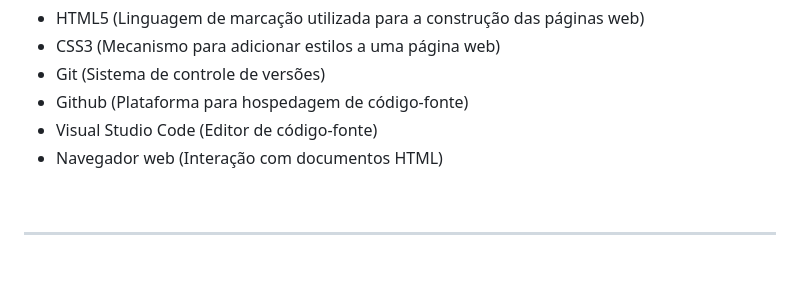
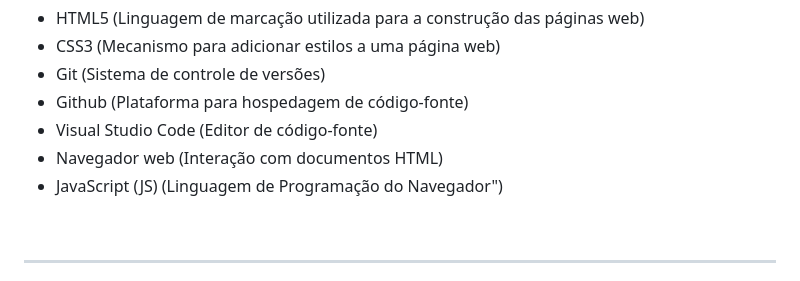
Before and after one commit to RaizerTechDev/Code-in-Action-Developer-Portfolio, a Markdown page: Readme.md, the part around the change. Rendered like a GitHub page.

```diff
--- a/Readme.md
+++ b/Readme.md
@@ -60,7 +60,7 @@
 - Github               (Plataforma para hospedagem de código-fonte)
 - Visual Studio Code   (Editor de código-fonte)
 - Navegador web        (Interação com documentos HTML)
-
+- JavaScript (JS)      (Linguagem de Programação do Navegador")
 
 <br>
 
```
